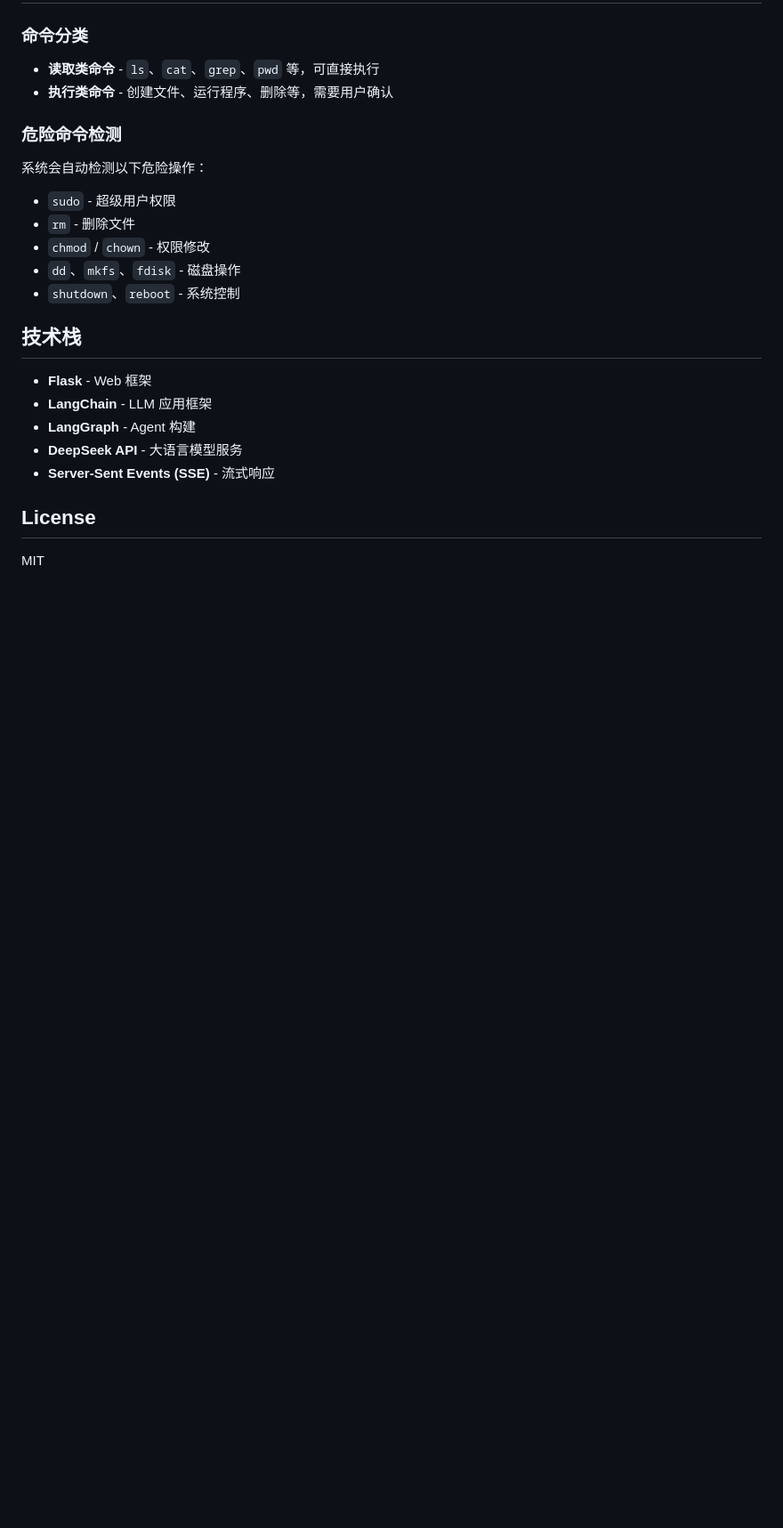
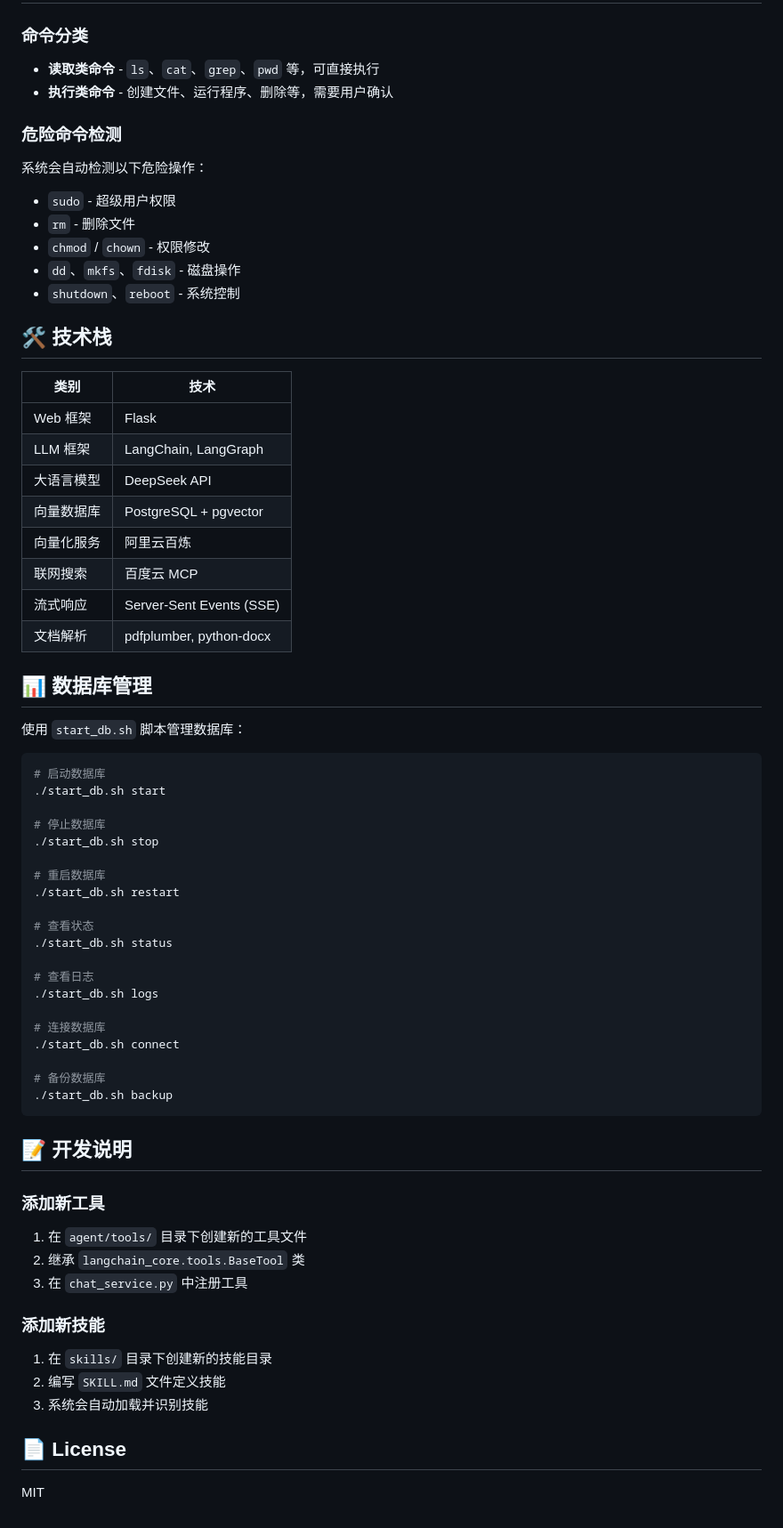
Before and after one commit to hxxxi-malog/MalogBot, a Markdown page: README.md, the part around one of its changes. Shown at 89% size. GitHub-like rendering; blank space fills up the shorter version.

````diff
--- a/README.md
+++ b/README.md
@@ -150,14 +281,60 @@ python app.py
 - `dd`、`mkfs`、`fdisk` - 磁盘操作
 - `shutdown`、`reboot` - 系统控制
 
-## 技术栈
+## 🛠️ 技术栈
 
-- **Flask** - Web 框架
-- **LangChain** - LLM 应用框架
-- **LangGraph** - Agent 构建
-- **DeepSeek API** - 大语言模型服务
-- **Server-Sent Events (SSE)** - 流式响应
+| 类别 | 技术 |
+|------|------|
+| Web 框架 | Flask |
+| LLM 框架 | LangChain, LangGraph |
+| 大语言模型 | DeepSeek API |
+| 向量数据库 | PostgreSQL + pgvector |
+| 向量化服务 | 阿里云百炼 |
+| 联网搜索 | 百度云 MCP |
+| 流式响应 | Server-Sent Events (SSE) |
+| 文档解析 | pdfplumber, python-docx |
 
-## License
+## 📊 数据库管理
+
+使用 `start_db.sh` 脚本管理数据库：
+
+```bash
+# 启动数据库
+./start_db.sh start
+
+# 停止数据库
+./start_db.sh stop
+
+# 重启数据库
+./start_db.sh restart
+
+# 查看状态
+./start_db.sh status
+
+# 查看日志
+./start_db.sh logs
+
+# 连接数据库
+./start_db.sh connect
+
+# 备份数据库
+./start_db.sh backup
+```
+
+## 📝 开发说明
+
+### 添加新工具
+
+1. 在 `agent/tools/` 目录下创建新的工具文件
+2. 继承 `langchain_core.tools.BaseTool` 类
+3. 在 `chat_service.py` 中注册工具
+
+### 添加新技能
+
+1. 在 `skills/` 目录下创建新的技能目录
+2. 编写 `SKILL.md` 文件定义技能
+3. 系统会自动加载并识别技能
+
+## 📄 License
 
 MIT
````
Also changed, not shown: other parts of README.md (+170 -39 lines).
